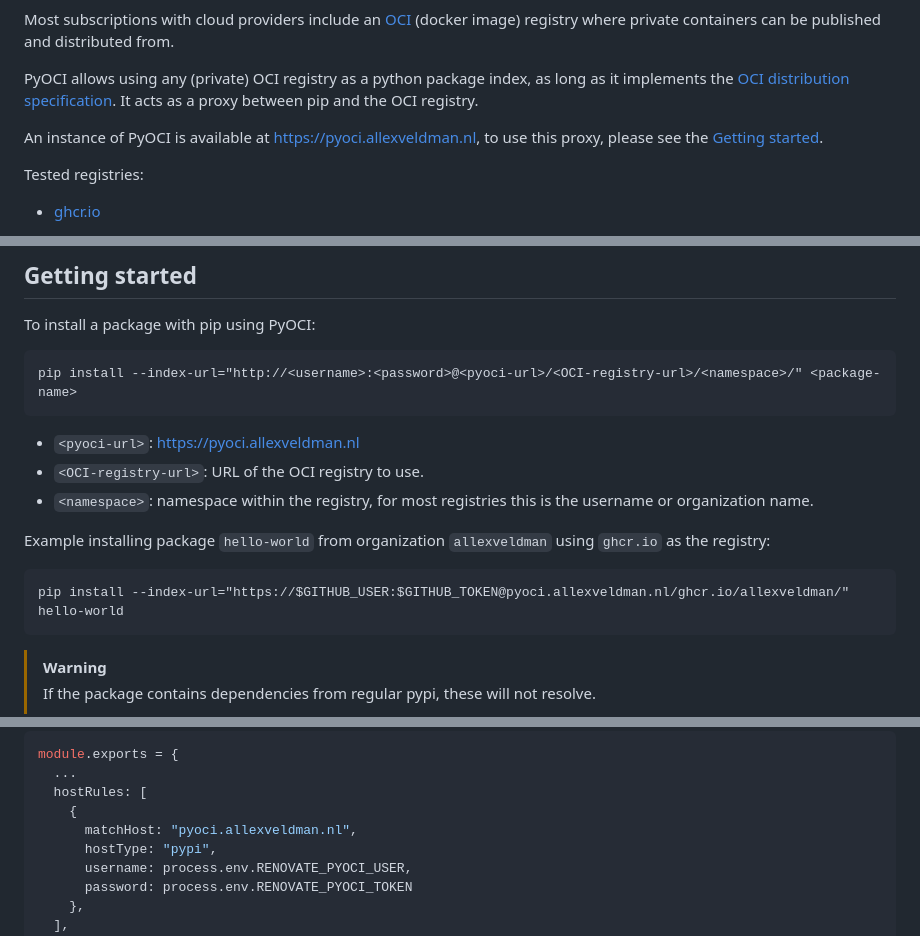
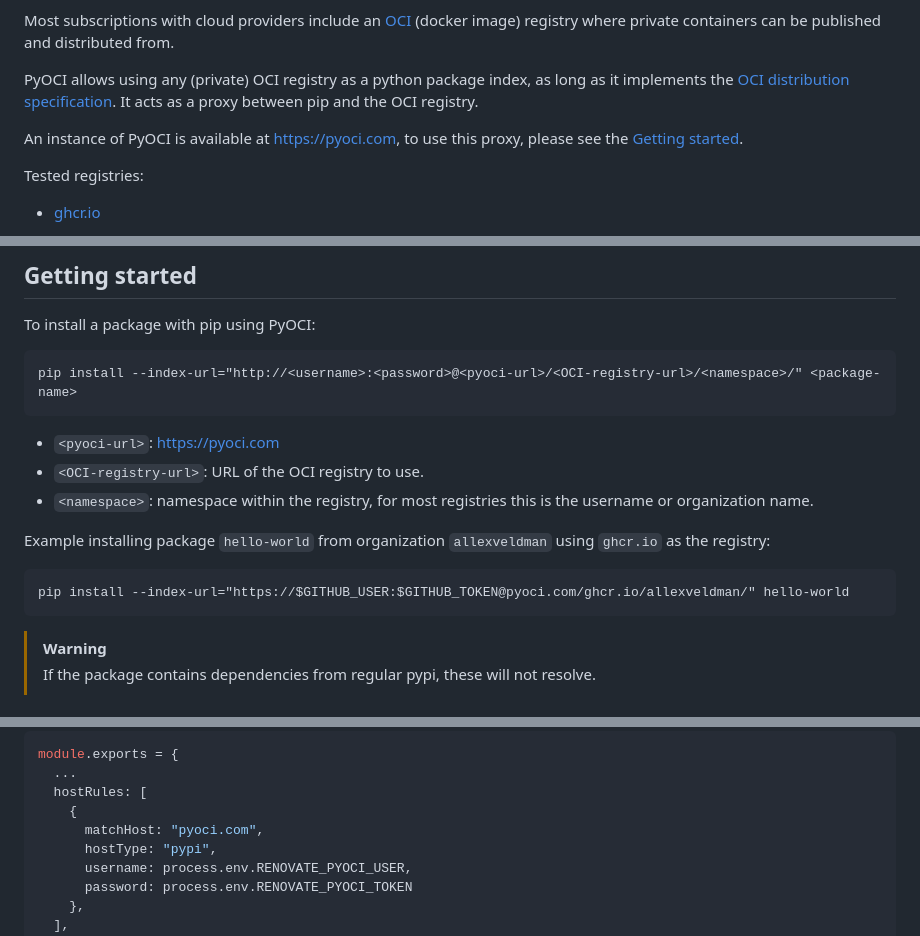
Before and after one commit to AllexVeldman/pyoci, a Markdown page: README.md, 3 parts joined by grey strips. Rendered like a GitHub page.

Commit message:
chore: Change to pyoci.com
Replace use of pyoci.allexveldman.nl with pyoci.com

````diff
--- a/README.md
+++ b/README.md
@@ -16,7 +16,7 @@ Most subscriptions with cloud providers include an [OCI](https://opencontainers.
 PyOCI allows using any (private) OCI registry as a python package index, as long as it implements the [OCI distribution specification](https://github.com/opencontainers/distribution-spec/blob/main/spec.md).
 It acts as a proxy between pip and the OCI registry.
 
-An instance of PyOCI is available at https://pyoci.allexveldman.nl, to use this proxy, please see the [Getting started](#getting-started).
+An instance of PyOCI is available at https://pyoci.com, to use this proxy, please see the [Getting started](#getting-started).
 
 Tested registries:
 - [ghcr.io](https://docs.github.com/en/packages/working-with-a-github-packages-registry/working-with-the-container-registry)
@@ -32,13 +32,13 @@ To install a package with pip using PyOCI:
 ```commandline
 pip install --index-url="http://<username>:<password>@<pyoci-url>/<OCI-registry-url>/<namespace>/" <package-name>
 ```
-- `<pyoci-url>`: https://pyoci.allexveldman.nl
+- `<pyoci-url>`: https://pyoci.com
 - `<OCI-registry-url>`: URL of the OCI registry to use.
 - `<namespace>`: namespace within the registry, for most registries this is the username or organization name.
 
 Example installing package `hello-world` from organization `allexveldman` using `ghcr.io` as the registry:
 ```commandline
-pip install --index-url="https://$GITHUB_USER:$GITHUB_TOKEN@pyoci.allexveldman.nl/ghcr.io/allexveldman/" hello-world
+pip install --index-url="https://$GITHUB_USER:$GITHUB_TOKEN@pyoci.com/ghcr.io/allexveldman/" hello-world
 ```
 > [!Warning]
 > If the package contains dependencies from regular pypi, these will not resolve.
@@ -103,7 +103,7 @@ module.exports = {
   ...
   hostRules: [
     {
-      matchHost: "pyoci.allexveldman.nl",
+      matchHost: "pyoci.com",
       hostType: "pypi",
       username: process.env.RENOVATE_PYOCI_USER,
       password: process.env.RENOVATE_PYOCI_TOKEN
````
